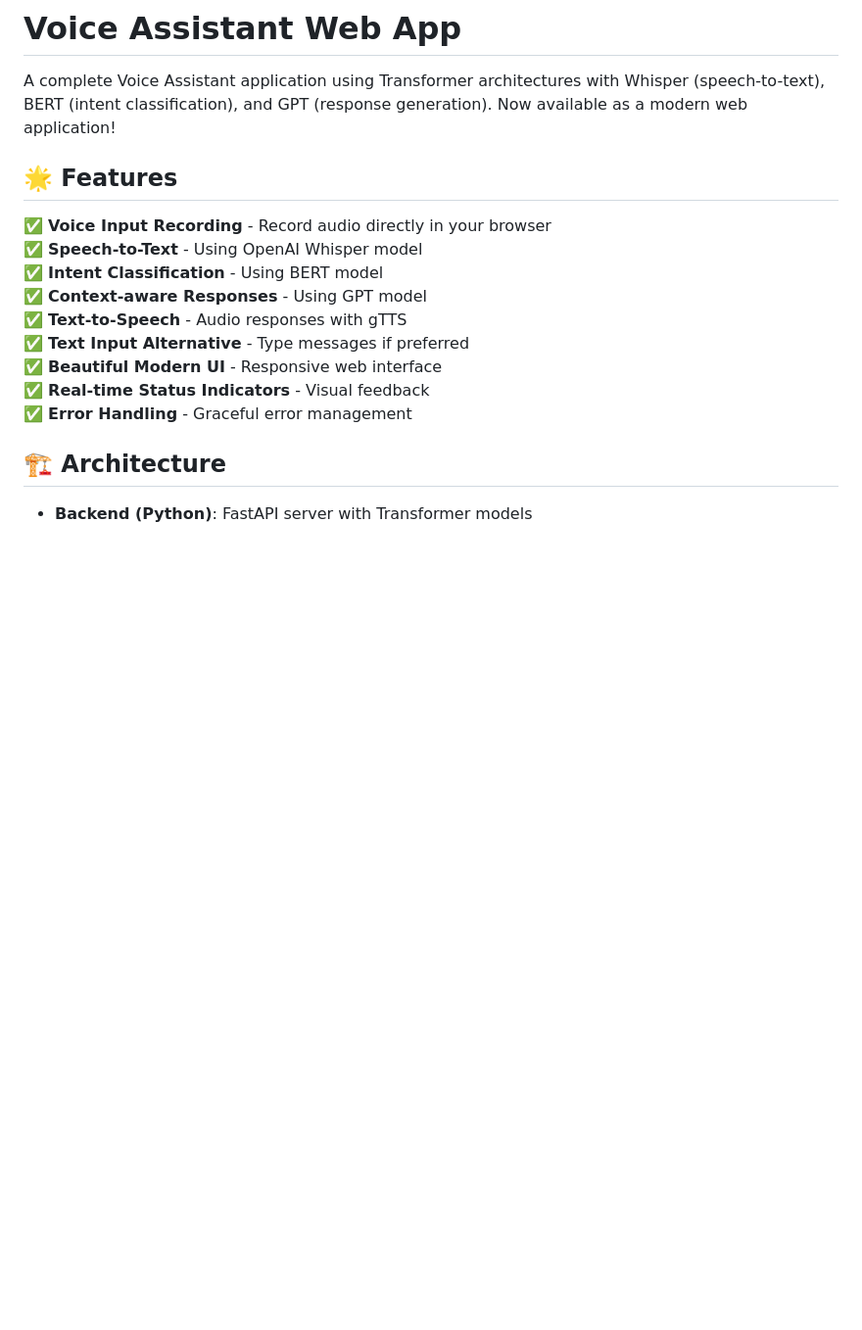
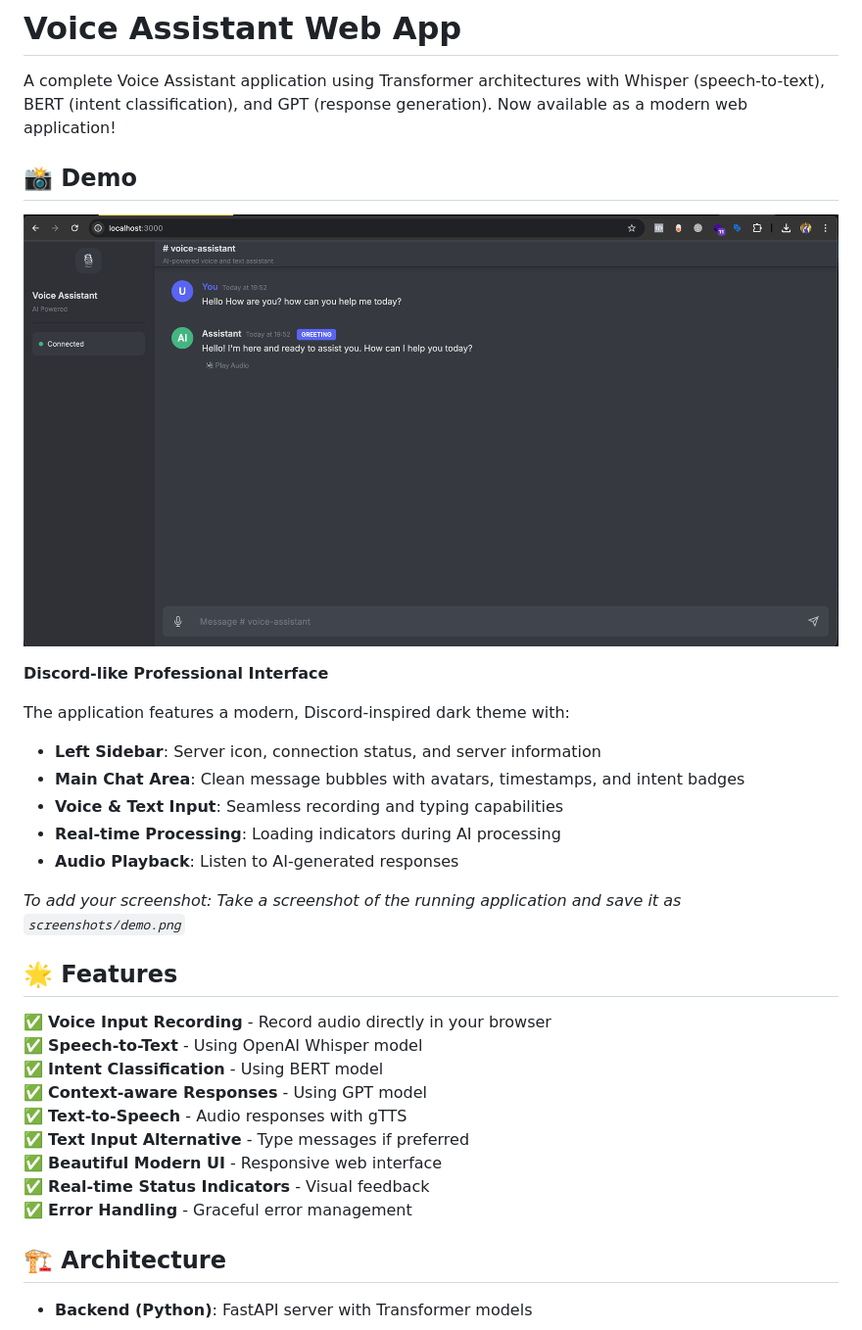
Before and after one commit to Arshadiqball/Python-Voice-Assistance-Web-App, a Markdown page: README.md, the part around the change. Shown: that part at 98% size. Drawn GitHub-style; pictures changed too: screenshots/demo.png (added); blank space fills up the shorter version.

Commit message:
add demo

```diff
--- a/README.md
+++ b/README.md
@@ -1,6 +1,21 @@
 # Voice Assistant Web App
 
 A complete Voice Assistant application using Transformer architectures with Whisper (speech-to-text), BERT (intent classification), and GPT (response generation). Now available as a modern web application!
+
+## 📸 Demo
+
+![Voice Assistant Demo](screenshots/demo.png)
+
+**Discord-like Professional Interface**
+
+The application features a modern, Discord-inspired dark theme with:
+- **Left Sidebar**: Server icon, connection status, and server information
+- **Main Chat Area**: Clean message bubbles with avatars, timestamps, and intent badges
+- **Voice & Text Input**: Seamless recording and typing capabilities
+- **Real-time Processing**: Loading indicators during AI processing
+- **Audio Playback**: Listen to AI-generated responses
+
+*To add your screenshot: Take a screenshot of the running application and save it as `screenshots/demo.png`*
 
 ## 🌟 Features
 
```
Also changed, not shown: screenshots/README.md (added, +17 -0 lines).
